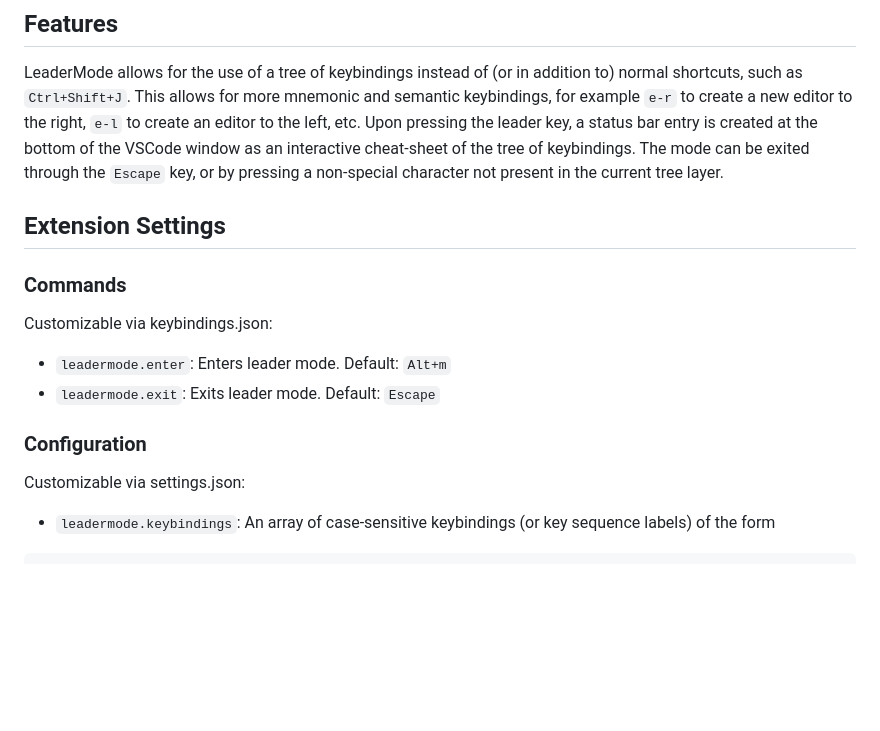
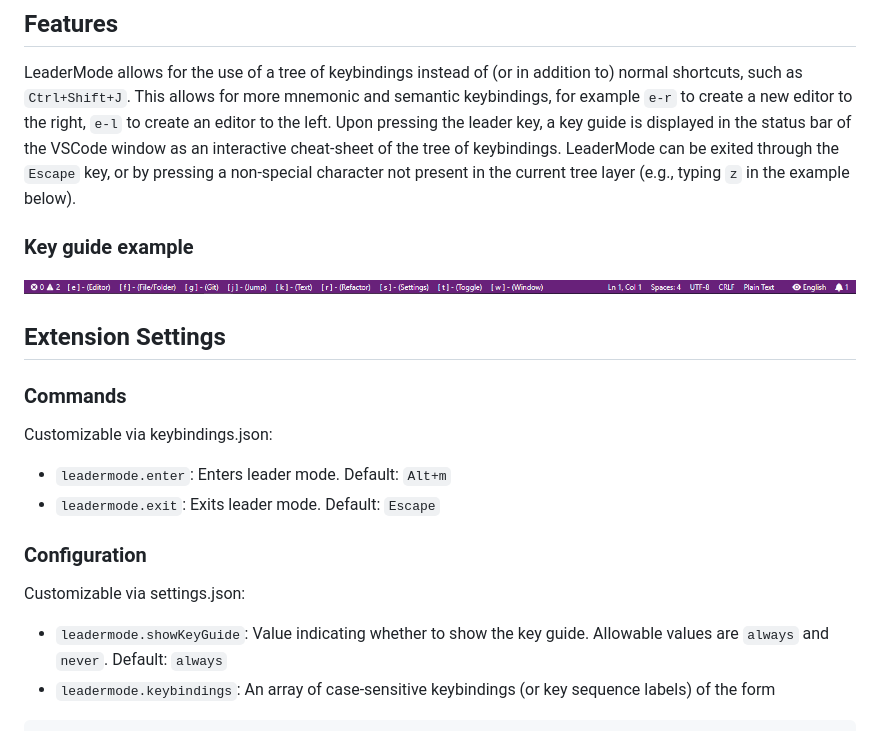
Before and after one commit to michaelgriscom/LeaderMode, a Markdown page: README.md, the part around the change. Drawn GitHub-style; pictures changed too: assets/key_guide.png (added); blank space fills up the shorter version.

Commit message:
Updating readme with showKeyGuide setting

````diff
--- a/README.md
+++ b/README.md
@@ -20,8 +20,11 @@ prior to the first major release. It also contains some bindings (namely, for th
 ## Features
 LeaderMode allows for the use of a tree of keybindings instead of (or in addition to) normal shortcuts, such as `Ctrl+Shift+J`.
 This allows for more mnemonic and semantic keybindings, for example `e-r` to create a new editor to the right, `e-l`
-to create an editor to the left, etc. Upon pressing the leader key, a status bar entry is created at the bottom of the
-VSCode window as an interactive cheat-sheet of the tree of keybindings. The mode can be exited through the `Escape` key, or by pressing a non-special character not present in the current tree layer.
+to create an editor to the left. Upon pressing the leader key, a key guide is displayed in the status bar of the
+VSCode window as an interactive cheat-sheet of the tree of keybindings. LeaderMode can be exited through the `Escape` key, or by pressing a non-special character not present in the current tree layer (e.g., typing `z` in the example below).
+
+### Key guide example
+![Key Guide](./assets/key_guide.png)
 
 ## Extension Settings
 
@@ -32,6 +35,7 @@ Customizable via keybindings.json:
 
 ### Configuration
 Customizable via settings.json:
+* `leadermode.showKeyGuide`: Value indicating whether to show the key guide. Allowable values are `always` and `never`. Default: `always`
 * `leadermode.keybindings`: An array of case-sensitive keybindings (or key sequence labels) of the form
 ```
 {
````
Also changed, not shown: 1 other file.
